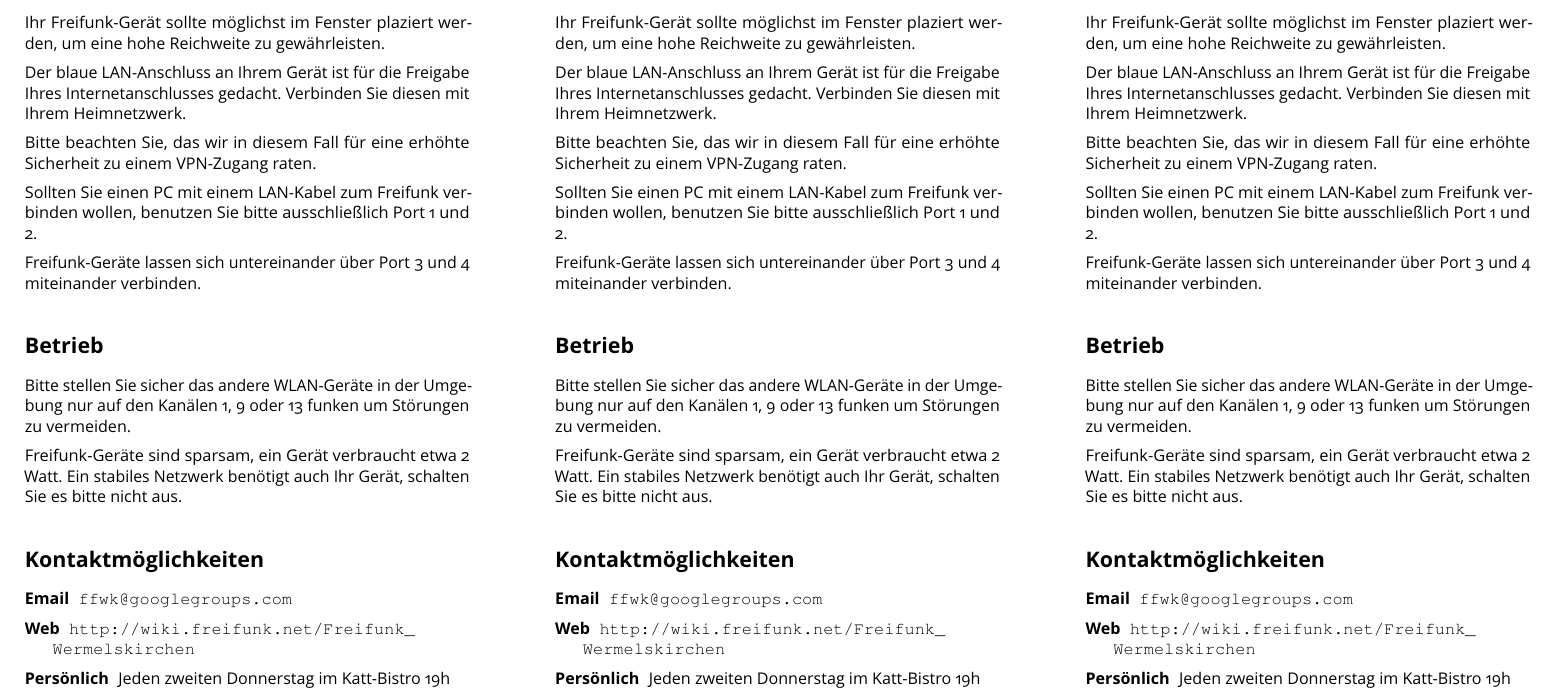
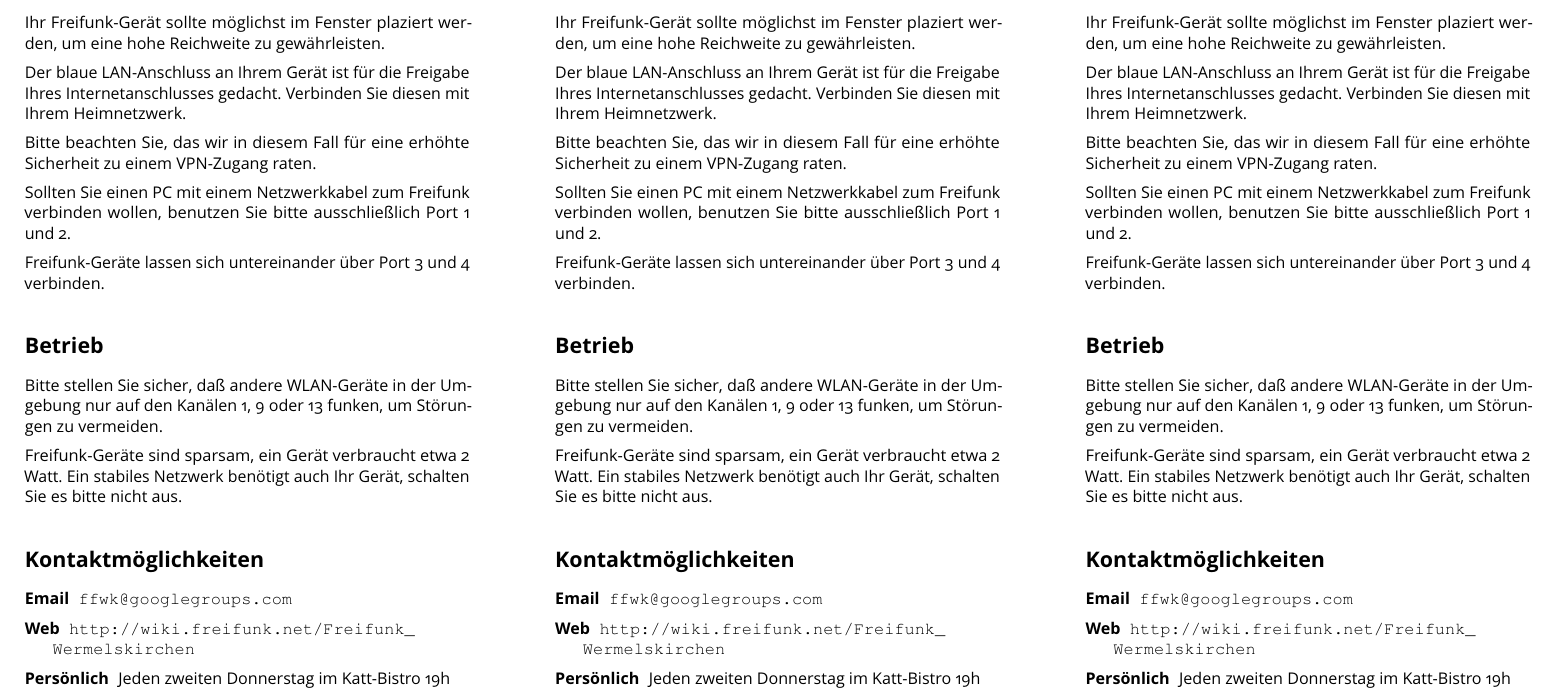
Before and after one commit to VanNostrand/ffrlbeipackzettel, a LaTeX document (Beipackzettel_Wermelskirchen.tex): part of the page, cut so that both start at the same text. The pictures show the PDF file Beipackzettel_Wermelskirchen.pdf that the author committed with the source.

Commit message:
Christophs Patch von der Mailingliste angewendet.

```diff
--- a/Beipackzettel_Wermelskirchen.tex
+++ b/Beipackzettel_Wermelskirchen.tex
@@ -46,14 +46,14 @@
 Bitte beachten Sie, das wir in diesem Fall für eine erhöhte
 Sicherheit zu einem VPN-Zugang raten.
 
-Sollten Sie einen PC mit einem LAN-Kabel zum Freifunk verbinden wollen,
+Sollten Sie einen PC mit einem Netzwerkkabel zum Freifunk verbinden wollen,
 benutzen Sie bitte ausschließlich Port 1 und 2.
 
-Freifunk-Geräte lassen sich untereinander über Port 3 und 4 miteinander verbinden.
+Freifunk-Geräte lassen sich untereinander über Port 3 und 4 verbinden.
 
 \section{Betrieb}
-Bitte stellen Sie sicher das andere WLAN-Geräte in der Umgebung nur auf den Kanälen
-1, 9 oder 13 funken um Störungen zu vermeiden.
+Bitte stellen Sie sicher, daß andere WLAN-Geräte in der Umgebung nur auf den Kanälen
+1, 9 oder 13 funken, um Störungen zu vermeiden.
 
 Freifunk-Geräte sind sparsam, ein Gerät verbraucht etwa 2 Watt.
 Ein stabiles Netzwerk benötigt auch Ihr Gerät, schalten Sie es bitte nicht aus.
```
Also changed, not shown: Beipackzettel_Wermelskirchen.pdf.
